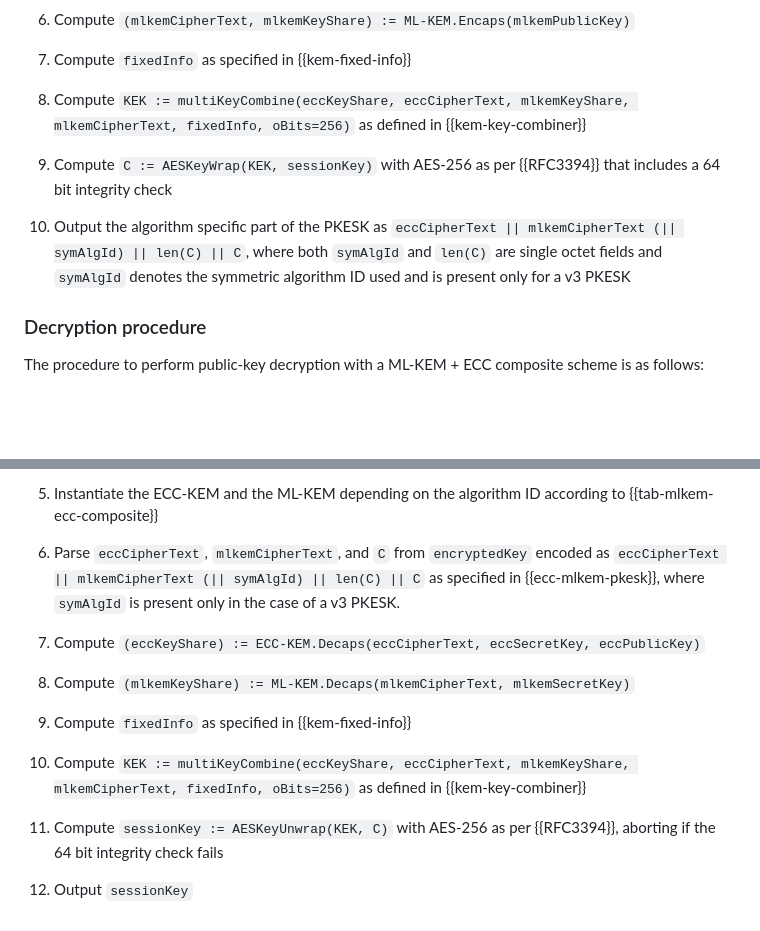
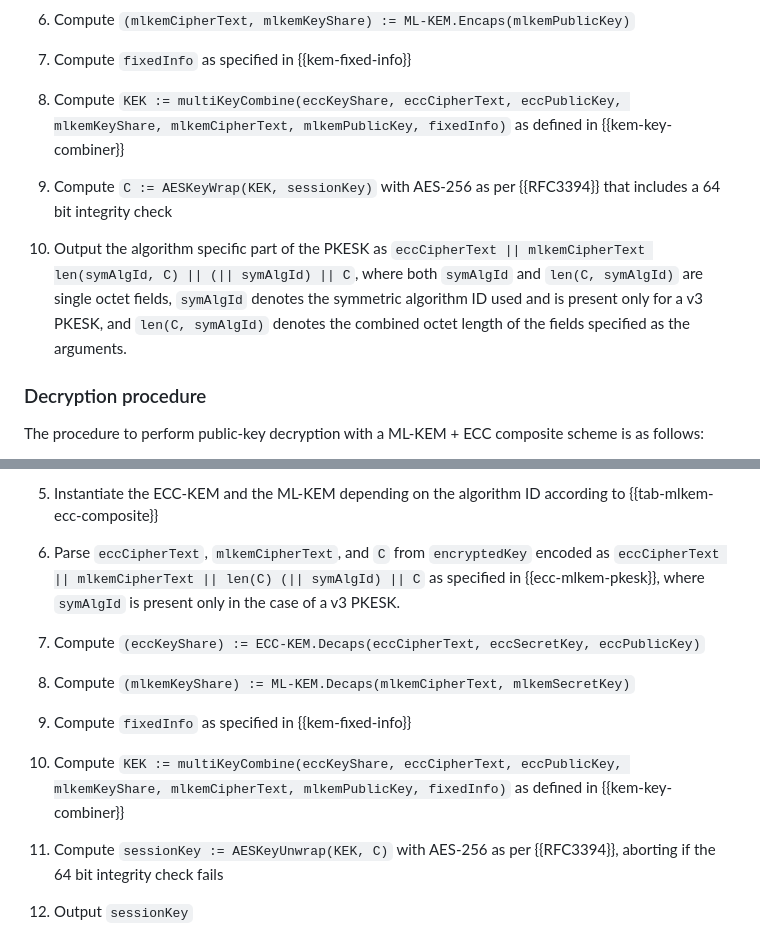
Before and after one commit to openpgp-pqc/openpgp-pqc-draft-individual-openpgp-nist-bp-comp, a Markdown page: draft-individual-openpgp-nist-bp-comp.md, 2 parts joined by grey strips. Drawn GitHub-style; blank space fills up the shorter version.

Commit message:
further corrections adopted from PRs to pqc-core-draft

```diff
--- a/draft-individual-openpgp-nist-bp-comp.md
+++ b/draft-individual-openpgp-nist-bp-comp.md
@@ -653,11 +653,11 @@ The procedure to perform public-key encryption with a ML-KEM + ECC composite sch
 
  7. Compute `fixedInfo` as specified in {{kem-fixed-info}}
 
- 8. Compute `KEK := multiKeyCombine(eccKeyShare, eccCipherText, mlkemKeyShare, mlkemCipherText, fixedInfo, oBits=256)` as defined in {{kem-key-combiner}}
+ 8. Compute `KEK := multiKeyCombine(eccKeyShare, eccCipherText, eccPublicKey, mlkemKeyShare, mlkemCipherText, mlkemPublicKey, fixedInfo)` as defined in {{kem-key-combiner}}
 
  9. Compute `C := AESKeyWrap(KEK, sessionKey)` with AES-256 as per {{RFC3394}} that includes a 64 bit integrity check
 
- 10. Output the algorithm specific part of the PKESK as `eccCipherText || mlkemCipherText (|| symAlgId) || len(C) || C`, where both `symAlgId` and `len(C)` are single octet fields and `symAlgId` denotes the symmetric algorithm ID used and is present only for a v3 PKESK
+ 10. Output the algorithm specific part of the PKESK as `eccCipherText || mlkemCipherText len(symAlgId, C) || (|| symAlgId) || C`, where both `symAlgId` and `len(C, symAlgId)` are single octet fields, `symAlgId` denotes the symmetric algorithm ID used and is present only for a v3 PKESK, and `len(C, symAlgId)` denotes the combined octet length of the fields specified as the arguments.
 
 ### Decryption procedure
 
@@ -673,7 +673,7 @@ The procedure to perform public-key decryption with a ML-KEM + ECC composite sch
 
  5. Instantiate the ECC-KEM and the ML-KEM depending on the algorithm ID according to {{tab-mlkem-ecc-composite}}
 
- 6. Parse `eccCipherText`, `mlkemCipherText`, and `C` from `encryptedKey` encoded as `eccCipherText || mlkemCipherText (|| symAlgId) || len(C) || C` as specified in {{ecc-mlkem-pkesk}}, where `symAlgId` is present only in the case of a v3 PKESK.
+ 6. Parse `eccCipherText`, `mlkemCipherText`, and `C` from `encryptedKey` encoded as `eccCipherText || mlkemCipherText || len(C) (|| symAlgId) || C` as specified in {{ecc-mlkem-pkesk}}, where `symAlgId` is present only in the case of a v3 PKESK.
 
  7. Compute `(eccKeyShare) := ECC-KEM.Decaps(eccCipherText, eccSecretKey, eccPublicKey)`
 
@@ -681,7 +681,7 @@ The procedure to perform public-key decryption with a ML-KEM + ECC composite sch
 
  9. Compute `fixedInfo` as specified in {{kem-fixed-info}}
 
- 10. Compute `KEK := multiKeyCombine(eccKeyShare, eccCipherText, mlkemKeyShare, mlkemCipherText, fixedInfo, oBits=256)` as defined in {{kem-key-combiner}}
+ 10. Compute `KEK := multiKeyCombine(eccKeyShare, eccCipherText, eccPublicKey, mlkemKeyShare, mlkemCipherText, mlkemPublicKey, fixedInfo)` as defined in {{kem-key-combiner}}
 
  11. Compute `sessionKey := AESKeyUnwrap(KEK, C)`  with AES-256 as per {{RFC3394}}, aborting if the 64 bit integrity check fails
 
```
